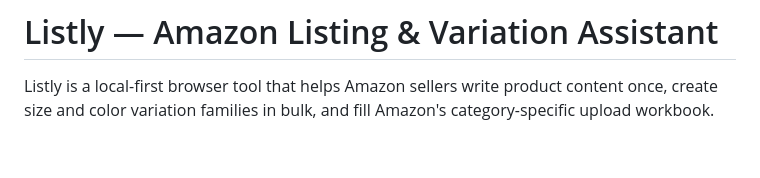
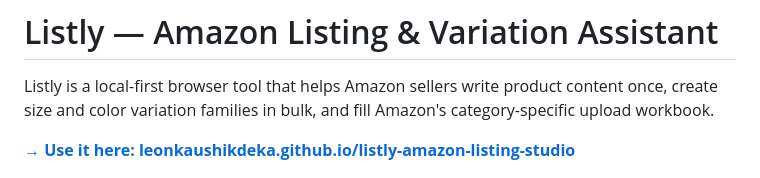
Before and after one commit to leonkaushikdeka/listly-amazon-listing-studio, a Markdown page: README.md, the part around the change. Drawn GitHub-style; blank space fills up the shorter version.

Commit message:
Pin live site link at top of README

```diff
--- a/README.md
+++ b/README.md
@@ -1,6 +1,8 @@
 # Listly — Amazon Listing & Variation Assistant
 
 Listly is a local-first browser tool that helps Amazon sellers write product content once, create size and color variation families in bulk, and fill Amazon's category-specific upload workbook.
+
+**[→ Use it here: leonkaushikdeka.github.io/listly-amazon-listing-studio](https://leonkaushikdeka.github.io/listly-amazon-listing-studio/)**
 
 ![Listly application overview](docs/screenshots/app-overview.png)
 
```
